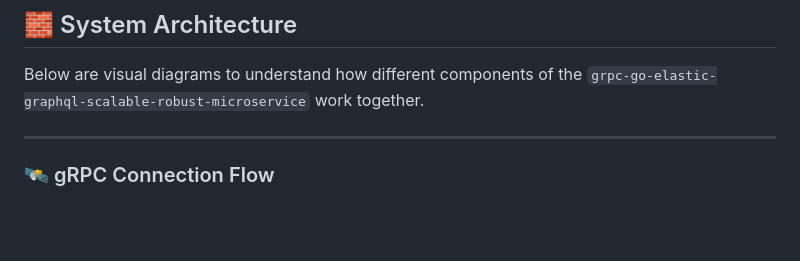
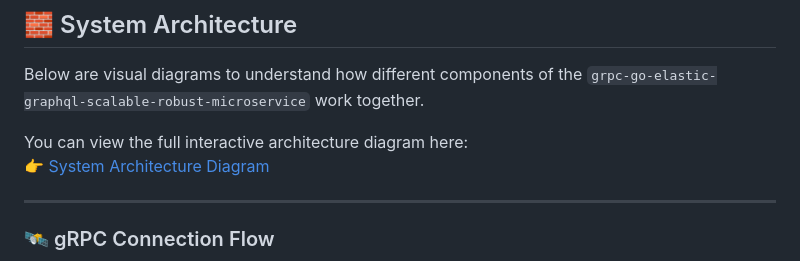
Before and after one commit to zenvisjr/building-scalable-microservices, a Markdown page: readme.md, the part around the change. Drawn GitHub-style; blank space fills up the shorter version.

```diff
--- a/readme.md
+++ b/readme.md
@@ -266,6 +266,10 @@ To add and describe your 5 architecture diagrams in your `README.md`, follow thi
 
 Below are visual diagrams to understand how different components of the `grpc-go-elastic-graphql-scalable-robust-microservice` work together.
 
+You can view the full interactive architecture diagram here:
+👉 [System Architecture Diagram](https://whimsical.com/grpc-go-graphql-scalable-backend-microserive-NQKvc15tobk6ygW5VxBi28)
+
+
 ---
 
 
```
